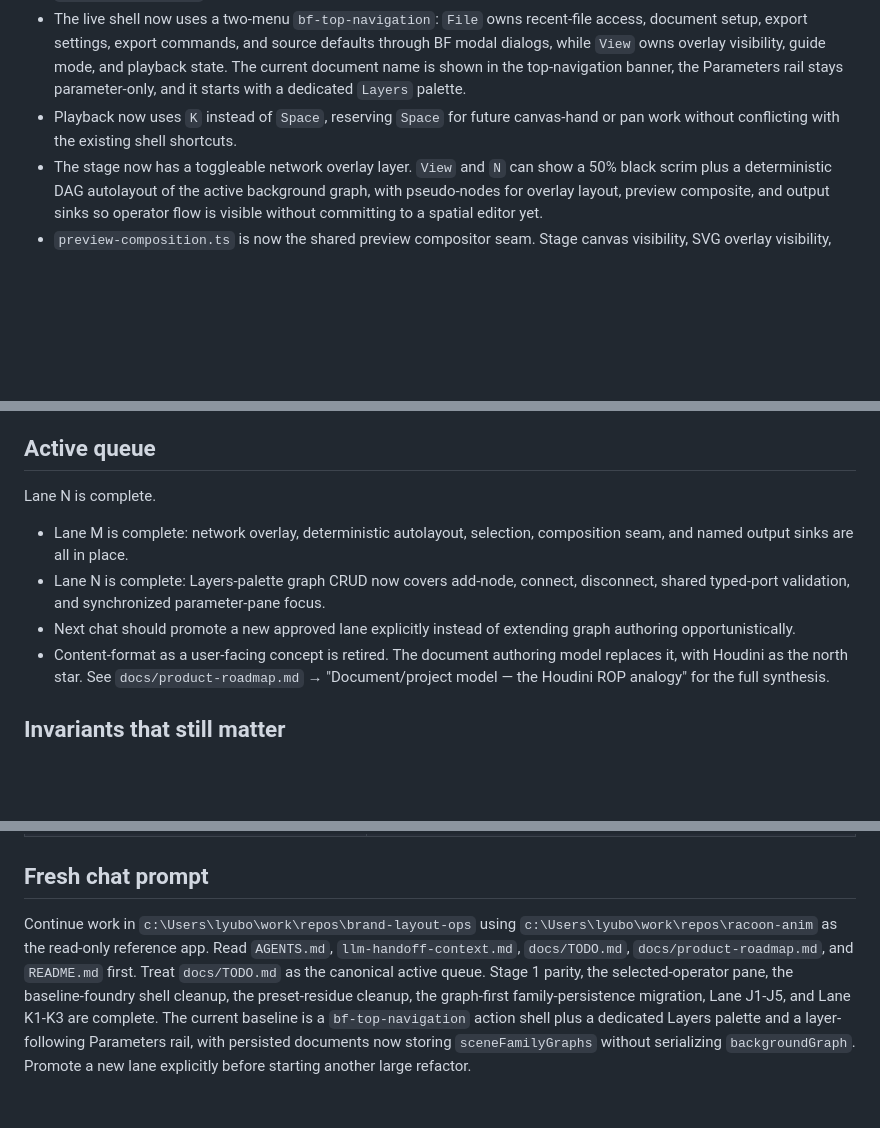
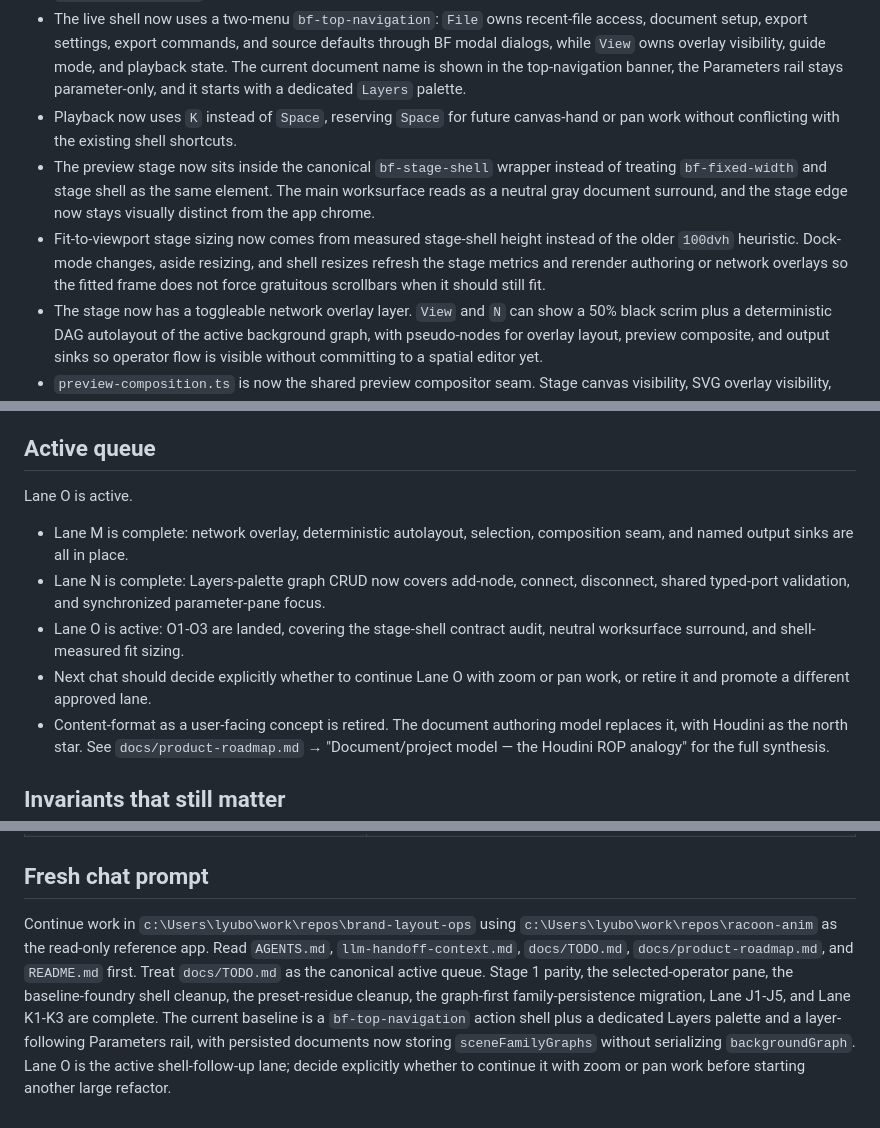
Before and after one commit to lyubomir-popov/brand-layout-ops, a Markdown page: llm-handoff-context.md, 3 parts joined by grey strips. Rendered like a GitHub page; blank space fills up the shorter version.

```diff
--- a/llm-handoff-context.md
+++ b/llm-handoff-context.md
@@ -32,6 +32,8 @@ Useful focused checks: `npm run demo:overlay-layout`, `npm run demo:copy-to-poin
 - `project.sceneFamilyGraphs` is now a sparse `Partial<Record<OverlaySceneFamilyKey, OverlayBackgroundGraph>>`. New documents only contain the active family; other families are created on demand when the user switches. Legacy files with all four families still load fine. `project.backgroundGraph` is a derived live active-family projection used by the preview runtime and is no longer written into new saved files. Legacy `sceneFamilyConfigs` remains load/apply compatibility only.
 - The live shell now uses a two-menu `bf-top-navigation`: `File` owns recent-file access, document setup, export settings, export commands, and source defaults through BF modal dialogs, while `View` owns overlay visibility, guide mode, and playback state. The current document name is shown in the top-navigation banner, the Parameters rail stays parameter-only, and it starts with a dedicated `Layers` palette.
 - Playback now uses `K` instead of `Space`, reserving `Space` for future canvas-hand or pan work without conflicting with the existing shell shortcuts.
+- The preview stage now sits inside the canonical `bf-stage-shell` wrapper instead of treating `bf-fixed-width` and stage shell as the same element. The main worksurface reads as a neutral gray document surround, and the stage edge now stays visually distinct from the app chrome.
+- Fit-to-viewport stage sizing now comes from measured stage-shell height instead of the older `100dvh` heuristic. Dock-mode changes, aside resizing, and shell resizes refresh the stage metrics and rerender authoring or network overlays so the fitted frame does not force gratuitous scrollbars when it should still fit.
 - The stage now has a toggleable network overlay layer. `View` and `N` can show a 50% black scrim plus a deterministic DAG autolayout of the active background graph, with pseudo-nodes for overlay layout, preview composite, and output sinks so operator flow is visible without committing to a spatial editor yet.
 - `preview-composition.ts` is now the shared preview compositor seam. Stage canvas visibility, SVG overlay visibility, export composition, automation state, and the network overlay all use the same ordered layer and sink model instead of carrying separate hardcoded assumptions.
 - The Layers palette now owns the first graph-authoring surface. It can add background operators, connect compatible typed ports per input, and disconnect occupied inputs without deleting nodes. New nodes get unique IDs and default params, are selected immediately for editing, and do not become the graph output until later edge or active-node authoring says so.
@@ -43,11 +45,12 @@ Useful focused checks: `npm run demo:overlay-layout`, `npm run demo:copy-to-poin
 
 ## Active queue
 
-Lane N is complete.
+Lane O is active.
 
 - Lane M is complete: network overlay, deterministic autolayout, selection, composition seam, and named output sinks are all in place.
 - Lane N is complete: Layers-palette graph CRUD now covers add-node, connect, disconnect, shared typed-port validation, and synchronized parameter-pane focus.
-- Next chat should promote a new approved lane explicitly instead of extending graph authoring opportunistically.
+- Lane O is active: O1-O3 are landed, covering the stage-shell contract audit, neutral worksurface surround, and shell-measured fit sizing.
+- Next chat should decide explicitly whether to continue Lane O with zoom or pan work, or retire it and promote a different approved lane.
 - Content-format as a user-facing concept is retired. The document authoring model replaces it, with Houdini as the north star. See `docs/product-roadmap.md` → "Document/project model — the Houdini ROP analogy" for the full synthesis.
 
 ## Invariants that still matter
@@ -77,4 +80,4 @@ Lane N is complete.
 
 ## Fresh chat prompt
 
-Continue work in `c:\Users\lyubo\work\repos\brand-layout-ops` using `c:\Users\lyubo\work\repos\racoon-anim` as the read-only reference app. Read `AGENTS.md`, `llm-handoff-context.md`, `docs/TODO.md`, `docs/product-roadmap.md`, and `README.md` first. Treat `docs/TODO.md` as the canonical active queue. Stage 1 parity, the selected-operator pane, the baseline-foundry shell cleanup, the preset-residue cleanup, the graph-first family-persistence migration, Lane J1-J5, and Lane K1-K3 are complete. The current baseline is a `bf-top-navigation` action shell plus a dedicated Layers palette and a layer-following Parameters rail, with persisted documents now storing `sceneFamilyGraphs` without serializing `backgroundGraph`. Promote a new lane explicitly before starting another large refactor.
+Continue work in `c:\Users\lyubo\work\repos\brand-layout-ops` using `c:\Users\lyubo\work\repos\racoon-anim` as the read-only reference app. Read `AGENTS.md`, `llm-handoff-context.md`, `docs/TODO.md`, `docs/product-roadmap.md`, and `README.md` first. Treat `docs/TODO.md` as the canonical active queue. Stage 1 parity, the selected-operator pane, the baseline-foundry shell cleanup, the preset-residue cleanup, the graph-first family-persistence migration, Lane J1-J5, and Lane K1-K3 are complete. The current baseline is a `bf-top-navigation` action shell plus a dedicated Layers palette and a layer-following Parameters rail, with persisted documents now storing `sceneFamilyGraphs` without serializing `backgroundGraph`. Lane O is the active shell-follow-up lane; decide explicitly whether to continue it with zoom or pan work before starting another large refactor.
```
Also changed, not shown: docs/TODO.md (+13 -12 lines), docs/history.md (+8 -0 lines).
